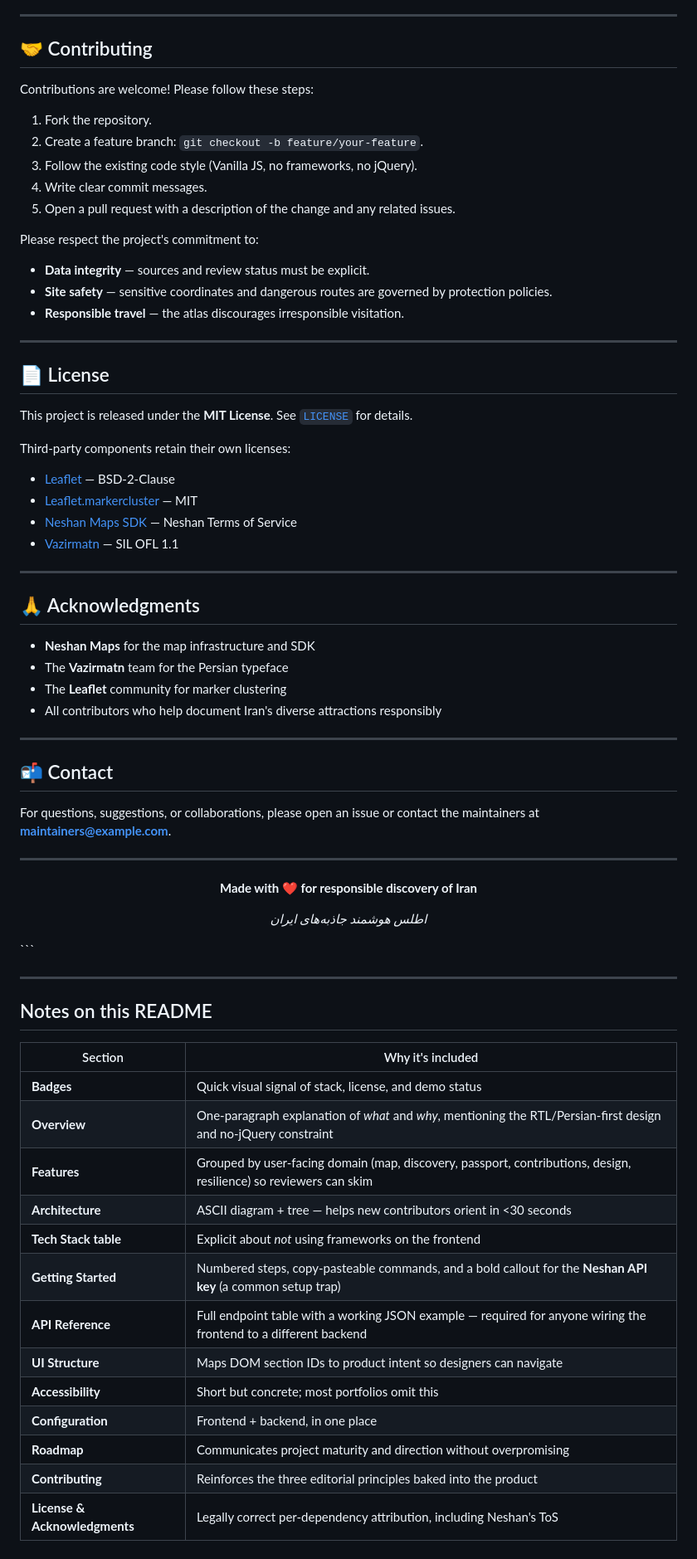
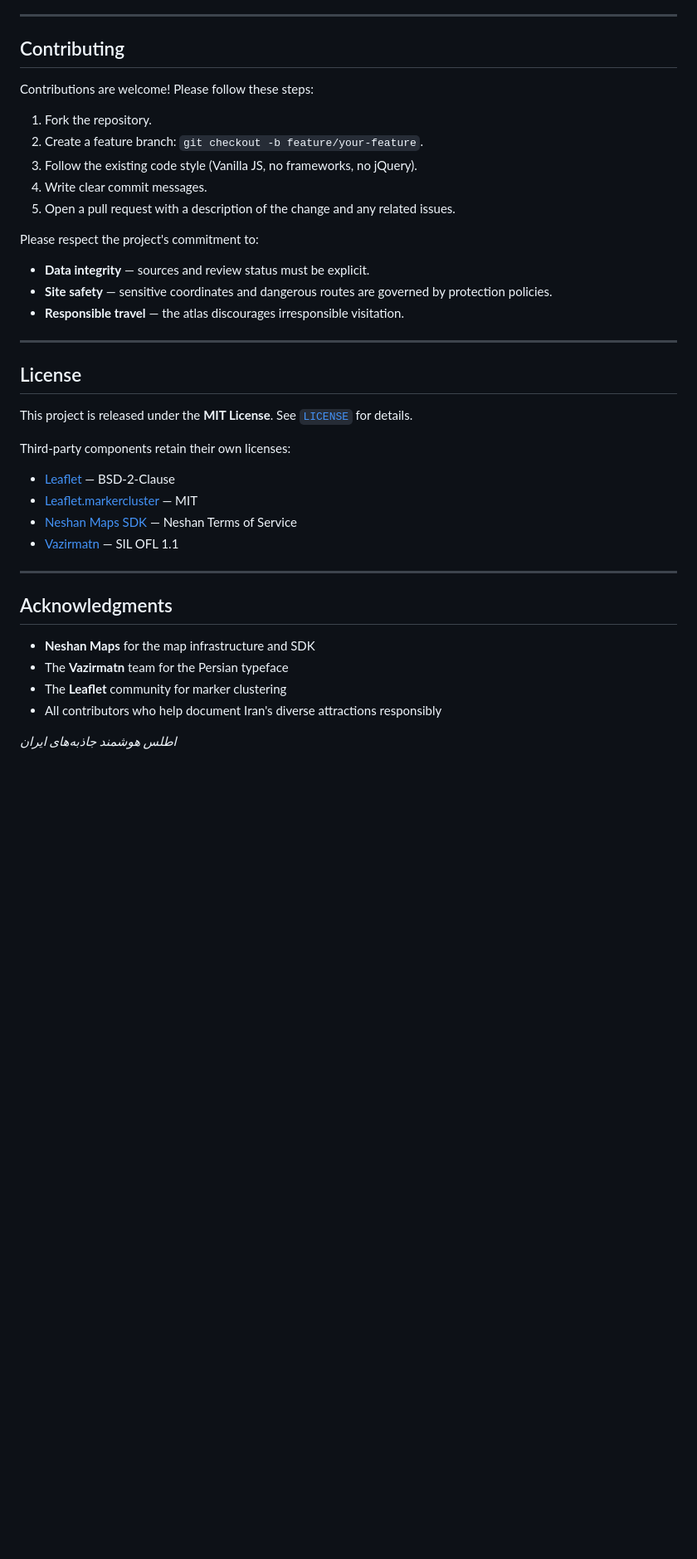
Before and after one commit to alirezaei77/tourism-website, a Markdown page: README.md, the part around one of its changes. Shown at 83% size. Drawn GitHub-style; blank space fills up the shorter version.

````diff
--- a/README.md
+++ b/README.md
@@ -343,7 +334,7 @@ All endpoints are prefixed with `/api`. Mutating endpoints on `/passport/*` requ
 
 ---
 
-## 🤝 Contributing
+## Contributing
 
 Contributions are welcome! Please follow these steps:
 
@@ -354,17 +345,19 @@ Contributions are welcome! Please follow these steps:
 5. Open a pull request with a description of the change and any related issues.
 
 Please respect the project's commitment to:
+
 - **Data integrity** — sources and review status must be explicit.
 - **Site safety** — sensitive coordinates and dangerous routes are governed by protection policies.
 - **Responsible travel** — the atlas discourages irresponsible visitation.
 
 ---
 
-## 📄 License
+## License
 
 This project is released under the **MIT License**. See [`LICENSE`](LICENSE) for details.
 
 Third-party components retain their own licenses:
+
 - [Leaflet](https://leafletjs.com/) — BSD-2-Clause
 - [Leaflet.markercluster](https://github.com/Leaflet/Leaflet.markercluster) — MIT
 - [Neshan Maps SDK](https://platform.neshan.org/) — Neshan Terms of Service
@@ -372,46 +365,14 @@ Third-party components retain their own licenses:
 
 ---
 
-## 🙏 Acknowledgments
+## Acknowledgments
 
 - **Neshan Maps** for the map infrastructure and SDK
 - The **Vazirmatn** team for the Persian typeface
 - The **Leaflet** community for marker clustering
 - All contributors who help document Iran's diverse attractions responsibly
 
----
-
-## 📬 Contact
-
-For questions, suggestions, or collaborations, please open an issue or contact the maintainers at **[maintainers@example.com](mailto:maintainers@example.com)**.
-
----
-
-<div align="center">
-
-**Made with ❤️ for responsible discovery of Iran**
 
 *اطلس هوشمند جاذبه‌های ایران*
 
 </div>
-```
-
----
-
-## Notes on this README
-
-| Section | Why it's included |
-|---|---|
-| **Badges** | Quick visual signal of stack, license, and demo status |
-| **Overview** | One-paragraph explanation of *what* and *why*, mentioning the RTL/Persian-first design and no-jQuery constraint |
-| **Features** | Grouped by user-facing domain (map, discovery, passport, contributions, design, resilience) so reviewers can skim |
-| **Architecture** | ASCII diagram + tree — helps new contributors orient in <30 seconds |
-| **Tech Stack table** | Explicit about *not* using frameworks on the frontend |
-| **Getting Started** | Numbered steps, copy-pasteable commands, and a bold callout for the **Neshan API key** (a common setup trap) |
-| **API Reference** | Full endpoint table with a working JSON example — required for anyone wiring the frontend to a different backend |
-| **UI Structure** | Maps DOM section IDs to product intent so designers can navigate |
-| **Accessibility** | Short but concrete; most portfolios omit this |
-| **Configuration** | Frontend + backend, in one place |
-| **Roadmap** | Communicates project maturity and direction without overpromising |
-| **Contributing** | Reinforces the three editorial principles baked into the product |
-| **License & Acknowledgments** | Legally correct per-dependency attribution, including Neshan's ToS |
````
Also changed, not shown: other parts of README.md (+68 -77 lines).
